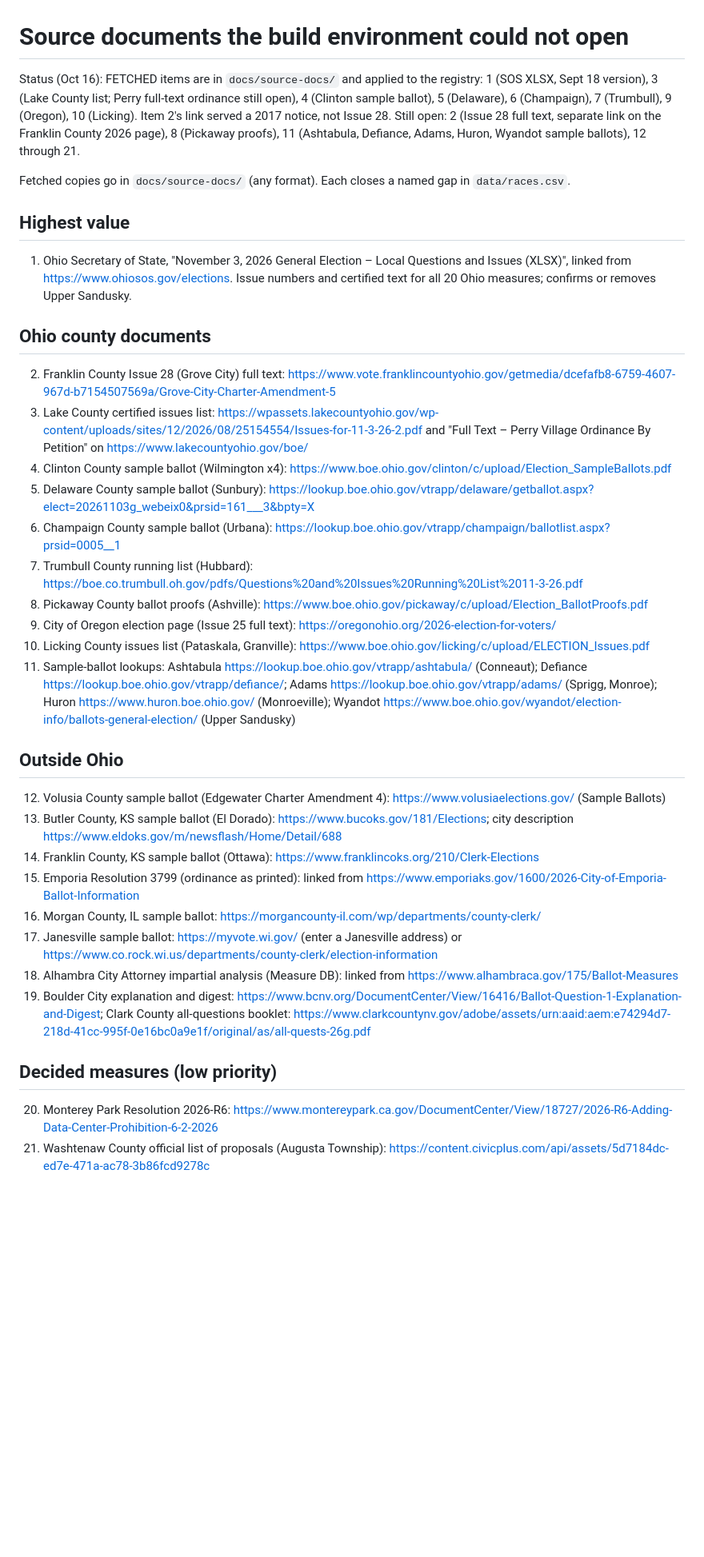
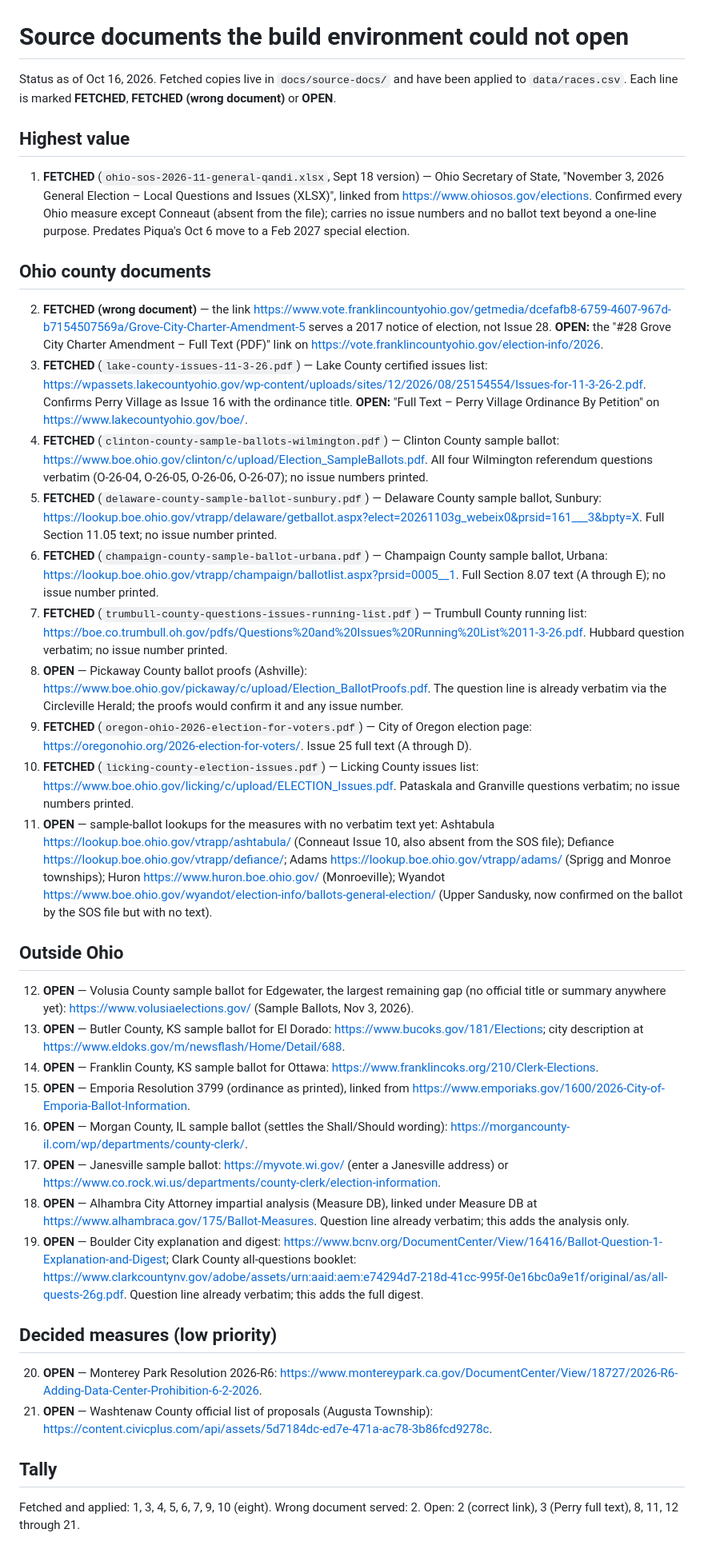
Before and after one commit to alexlundry/data_center_ballot_tracker, a Markdown page: docs/research/documents-to-fetch.md, the part around the change. Shown at 80% size. GitHub-like rendering; blank space fills up the shorter version.

Commit message:
Mark fetched status inline on the documents-to-fetch list
Co-Authored-By: Claude Fable 5.1 <noreply@anthropic.com>
Claude-Session: https://claude.ai/code/session_01Swy2phs7Hd1qBJUD7saesD

```diff
--- a/docs/research/documents-to-fetch.md
+++ b/docs/research/documents-to-fetch.md
@@ -1,34 +1,35 @@
 # Source documents the build environment could not open
 
-Status (Oct 16): FETCHED items are in `docs/source-docs/` and applied to the registry: 1 (SOS XLSX, Sept 18 version), 3 (Lake County list; Perry full-text ordinance still open), 4 (Clinton sample ballot), 5 (Delaware), 6 (Champaign), 7 (Trumbull), 9 (Oregon), 10 (Licking). Item 2's link served a 2017 notice, not Issue 28. Still open: 2 (Issue 28 full text, separate link on the Franklin County 2026 page), 8 (Pickaway proofs), 11 (Ashtabula, Defiance, Adams, Huron, Wyandot sample ballots), 12 through 21.
-
-Fetched copies go in `docs/source-docs/` (any format). Each closes a named gap in `data/races.csv`.
+Status as of Oct 16, 2026. Fetched copies live in `docs/source-docs/` and have been applied to `data/races.csv`. Each line is marked **FETCHED**, **FETCHED (wrong document)** or **OPEN**.
 
 ## Highest value
-1. Ohio Secretary of State, "November 3, 2026 General Election – Local Questions and Issues (XLSX)", linked from https://www.ohiosos.gov/elections. Issue numbers and certified text for all 20 Ohio measures; confirms or removes Upper Sandusky.
+1. **FETCHED** (`ohio-sos-2026-11-general-qandi.xlsx`, Sept 18 version) — Ohio Secretary of State, "November 3, 2026 General Election – Local Questions and Issues (XLSX)", linked from https://www.ohiosos.gov/elections. Confirmed every Ohio measure except Conneaut (absent from the file); carries no issue numbers and no ballot text beyond a one-line purpose. Predates Piqua's Oct 6 move to a Feb 2027 special election.
 
 ## Ohio county documents
-2. Franklin County Issue 28 (Grove City) full text: https://www.vote.franklincountyohio.gov/getmedia/dcefafb8-6759-4607-967d-b7154507569a/Grove-City-Charter-Amendment-5
-3. Lake County certified issues list: https://wpassets.lakecountyohio.gov/wp-content/uploads/sites/12/2026/08/25154554/Issues-for-11-3-26-2.pdf and "Full Text – Perry Village Ordinance By Petition" on https://www.lakecountyohio.gov/boe/
-4. Clinton County sample ballot (Wilmington x4): https://www.boe.ohio.gov/clinton/c/upload/Election_SampleBallots.pdf
-5. Delaware County sample ballot (Sunbury): https://lookup.boe.ohio.gov/vtrapp/delaware/getballot.aspx?elect=20261103g_webeix0&prsid=161___3&bpty=X
-6. Champaign County sample ballot (Urbana): https://lookup.boe.ohio.gov/vtrapp/champaign/ballotlist.aspx?prsid=0005__1
-7. Trumbull County running list (Hubbard): https://boe.co.trumbull.oh.gov/pdfs/Questions%20and%20Issues%20Running%20List%2011-3-26.pdf
-8. Pickaway County ballot proofs (Ashville): https://www.boe.ohio.gov/pickaway/c/upload/Election_BallotProofs.pdf
-9. City of Oregon election page (Issue 25 full text): https://oregonohio.org/2026-election-for-voters/
-10. Licking County issues list (Pataskala, Granville): https://www.boe.ohio.gov/licking/c/upload/ELECTION_Issues.pdf
-11. Sample-ballot lookups: Ashtabula https://lookup.boe.ohio.gov/vtrapp/ashtabula/ (Conneaut); Defiance https://lookup.boe.ohio.gov/vtrapp/defiance/; Adams https://lookup.boe.ohio.gov/vtrapp/adams/ (Sprigg, Monroe); Huron https://www.huron.boe.ohio.gov/ (Monroeville); Wyandot https://www.boe.ohio.gov/wyandot/election-info/ballots-general-election/ (Upper Sandusky)
+2. **FETCHED (wrong document)** — the link https://www.vote.franklincountyohio.gov/getmedia/dcefafb8-6759-4607-967d-b7154507569a/Grove-City-Charter-Amendment-5 serves a 2017 notice of election, not Issue 28. **OPEN:** the "#28 Grove City Charter Amendment – Full Text (PDF)" link on https://vote.franklincountyohio.gov/election-info/2026.
+3. **FETCHED** (`lake-county-issues-11-3-26.pdf`) — Lake County certified issues list: https://wpassets.lakecountyohio.gov/wp-content/uploads/sites/12/2026/08/25154554/Issues-for-11-3-26-2.pdf. Confirms Perry Village as Issue 16 with the ordinance title. **OPEN:** "Full Text – Perry Village Ordinance By Petition" on https://www.lakecountyohio.gov/boe/.
+4. **FETCHED** (`clinton-county-sample-ballots-wilmington.pdf`) — Clinton County sample ballot: https://www.boe.ohio.gov/clinton/c/upload/Election_SampleBallots.pdf. All four Wilmington referendum questions verbatim (O-26-04, O-26-05, O-26-06, O-26-07); no issue numbers printed.
+5. **FETCHED** (`delaware-county-sample-ballot-sunbury.pdf`) — Delaware County sample ballot, Sunbury: https://lookup.boe.ohio.gov/vtrapp/delaware/getballot.aspx?elect=20261103g_webeix0&prsid=161___3&bpty=X. Full Section 11.05 text; no issue number printed.
+6. **FETCHED** (`champaign-county-sample-ballot-urbana.pdf`) — Champaign County sample ballot, Urbana: https://lookup.boe.ohio.gov/vtrapp/champaign/ballotlist.aspx?prsid=0005__1. Full Section 8.07 text (A through E); no issue number printed.
+7. **FETCHED** (`trumbull-county-questions-issues-running-list.pdf`) — Trumbull County running list: https://boe.co.trumbull.oh.gov/pdfs/Questions%20and%20Issues%20Running%20List%2011-3-26.pdf. Hubbard question verbatim; no issue number printed.
+8. **OPEN** — Pickaway County ballot proofs (Ashville): https://www.boe.ohio.gov/pickaway/c/upload/Election_BallotProofs.pdf. The question line is already verbatim via the Circleville Herald; the proofs would confirm it and any issue number.
+9. **FETCHED** (`oregon-ohio-2026-election-for-voters.pdf`) — City of Oregon election page: https://oregonohio.org/2026-election-for-voters/. Issue 25 full text (A through D).
+10. **FETCHED** (`licking-county-election-issues.pdf`) — Licking County issues list: https://www.boe.ohio.gov/licking/c/upload/ELECTION_Issues.pdf. Pataskala and Granville questions verbatim; no issue numbers printed.
+11. **OPEN** — sample-ballot lookups for the measures with no verbatim text yet: Ashtabula https://lookup.boe.ohio.gov/vtrapp/ashtabula/ (Conneaut Issue 10, also absent from the SOS file); Defiance https://lookup.boe.ohio.gov/vtrapp/defiance/; Adams https://lookup.boe.ohio.gov/vtrapp/adams/ (Sprigg and Monroe townships); Huron https://www.huron.boe.ohio.gov/ (Monroeville); Wyandot https://www.boe.ohio.gov/wyandot/election-info/ballots-general-election/ (Upper Sandusky, now confirmed on the ballot by the SOS file but with no text).
 
 ## Outside Ohio
-12. Volusia County sample ballot (Edgewater Charter Amendment 4): https://www.volusiaelections.gov/ (Sample Ballots)
-13. Butler County, KS sample ballot (El Dorado): https://www.bucoks.gov/181/Elections; city description https://www.eldoks.gov/m/newsflash/Home/Detail/688
-14. Franklin County, KS sample ballot (Ottawa): https://www.franklincoks.org/210/Clerk-Elections
-15. Emporia Resolution 3799 (ordinance as printed): linked from https://www.emporiaks.gov/1600/2026-City-of-Emporia-Ballot-Information
-16. Morgan County, IL sample ballot: https://morgancounty-il.com/wp/departments/county-clerk/
-17. Janesville sample ballot: https://myvote.wi.gov/ (enter a Janesville address) or https://www.co.rock.wi.us/departments/county-clerk/election-information
-18. Alhambra City Attorney impartial analysis (Measure DB): linked from https://www.alhambraca.gov/175/Ballot-Measures
-19. Boulder City explanation and digest: https://www.bcnv.org/DocumentCenter/View/16416/Ballot-Question-1-Explanation-and-Digest; Clark County all-questions booklet: https://www.clarkcountynv.gov/adobe/assets/urn:aaid:aem:e74294d7-218d-41cc-995f-0e16bc0a9e1f/original/as/all-quests-26g.pdf
+12. **OPEN** — Volusia County sample ballot for Edgewater, the largest remaining gap (no official title or summary anywhere yet): https://www.volusiaelections.gov/ (Sample Ballots, Nov 3, 2026).
+13. **OPEN** — Butler County, KS sample ballot for El Dorado: https://www.bucoks.gov/181/Elections; city description at https://www.eldoks.gov/m/newsflash/Home/Detail/688.
+14. **OPEN** — Franklin County, KS sample ballot for Ottawa: https://www.franklincoks.org/210/Clerk-Elections.
+15. **OPEN** — Emporia Resolution 3799 (ordinance as printed), linked from https://www.emporiaks.gov/1600/2026-City-of-Emporia-Ballot-Information.
+16. **OPEN** — Morgan County, IL sample ballot (settles the Shall/Should wording): https://morgancounty-il.com/wp/departments/county-clerk/.
+17. **OPEN** — Janesville sample ballot: https://myvote.wi.gov/ (enter a Janesville address) or https://www.co.rock.wi.us/departments/county-clerk/election-information.
+18. **OPEN** — Alhambra City Attorney impartial analysis (Measure DB), linked under Measure DB at https://www.alhambraca.gov/175/Ballot-Measures. Question line already verbatim; this adds the analysis only.
+19. **OPEN** — Boulder City explanation and digest: https://www.bcnv.org/DocumentCenter/View/16416/Ballot-Question-1-Explanation-and-Digest; Clark County all-questions booklet: https://www.clarkcountynv.gov/adobe/assets/urn:aaid:aem:e74294d7-218d-41cc-995f-0e16bc0a9e1f/original/as/all-quests-26g.pdf. Question line already verbatim; this adds the full digest.
 
 ## Decided measures (low priority)
-20. Monterey Park Resolution 2026-R6: https://www.montereypark.ca.gov/DocumentCenter/View/18727/2026-R6-Adding-Data-Center-Prohibition-6-2-2026
-21. Washtenaw County official list of proposals (Augusta Township): https://content.civicplus.com/api/assets/5d7184dc-ed7e-471a-ac78-3b86fcd9278c
+20. **OPEN** — Monterey Park Resolution 2026-R6: https://www.montereypark.ca.gov/DocumentCenter/View/18727/2026-R6-Adding-Data-Center-Prohibition-6-2-2026.
+21. **OPEN** — Washtenaw County official list of proposals (Augusta Township): https://content.civicplus.com/api/assets/5d7184dc-ed7e-471a-ac78-3b86fcd9278c.
+
+## Tally
+Fetched and applied: 1, 3, 4, 5, 6, 7, 9, 10 (eight). Wrong document served: 2. Open: 2 (correct link), 3 (Perry full text), 8, 11, 12 through 21.
```
